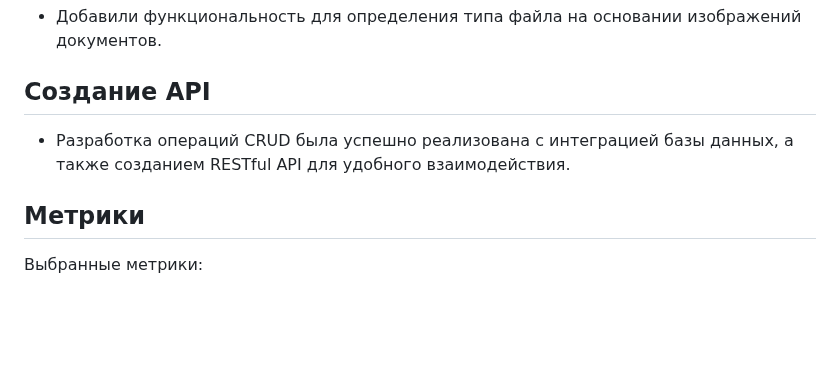
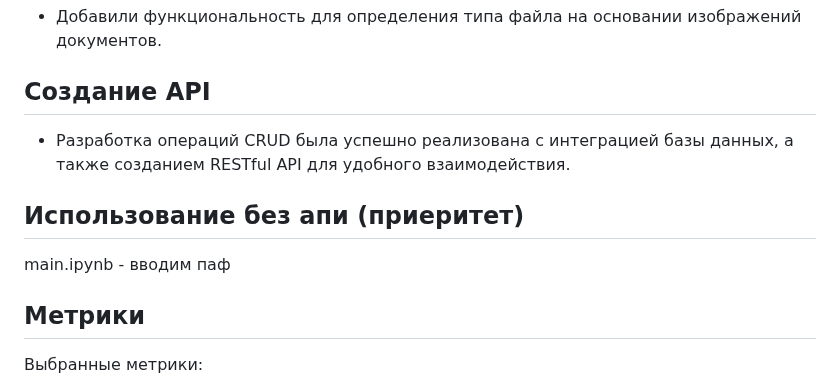
Before and after one commit to EgorK15/T1_hack_text_anal, a Markdown page: README.md, the part around the change. GitHub-like rendering; blank space fills up the shorter version.

```diff
--- a/README.md
+++ b/README.md
@@ -28,6 +28,8 @@
 * Добавили функциональность для определения типа файла на основании изображений документов.
 ## Создание API
 * Разработка операций CRUD была успешно реализована с интеграцией базы данных, а также созданием RESTful API для удобного взаимодействия.
+## Использование без апи (приеритет)
+main.ipynb - вводим паф
 ## Метрики
 Выбранные метрики:
 * CER
```
